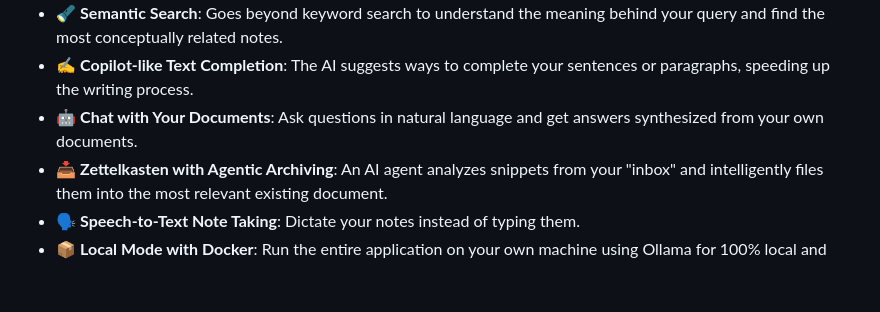
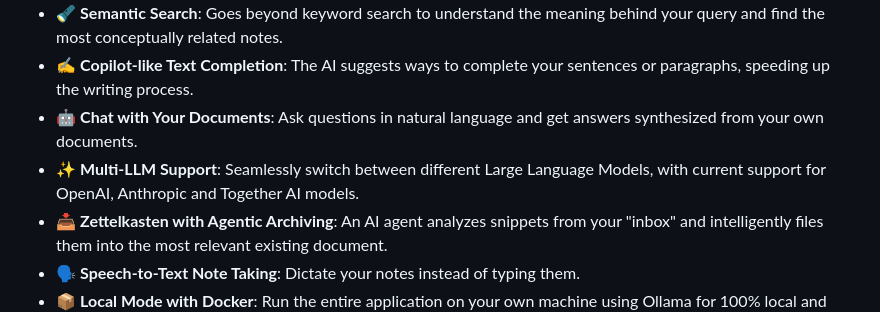
Before and after one commit to fynnfluegge/rocketnotes, a Markdown page: README.md, the part around one of its changes. GitHub-like rendering; blank space fills up the shorter version.

```diff
--- a/README.md
+++ b/README.md
@@ -43,6 +43,7 @@ It utilizes a [100% Serverless RAG pipeline](https://medium.com/@fynnfluegge/ser
 - 🔦 **Semantic Search**: Goes beyond keyword search to understand the meaning behind your query and find the most conceptually related notes.
 - ✍️ **Copilot-like Text Completion**: The AI suggests ways to complete your sentences or paragraphs, speeding up the writing process.
 - 🤖 **Chat with Your Documents**: Ask questions in natural language and get answers synthesized from your own documents.
+- ✨ **Multi-LLM Support**: Seamlessly switch between different Large Language Models, with current support for OpenAI, Anthropic and Together AI models.
 - 📥 **Zettelkasten with Agentic Archiving**: An AI agent analyzes snippets from your "inbox" and intelligently files them into the most relevant existing document.
 - 🗣️ **Speech-to-Text Note Taking**: Dictate your notes instead of typing them.
 - 📦 **Local Mode with Docker**: Run the entire application on your own machine using Ollama for 100% local and private AI processing.
```
Also changed, not shown: other parts of README.md (+1 -1 lines).
